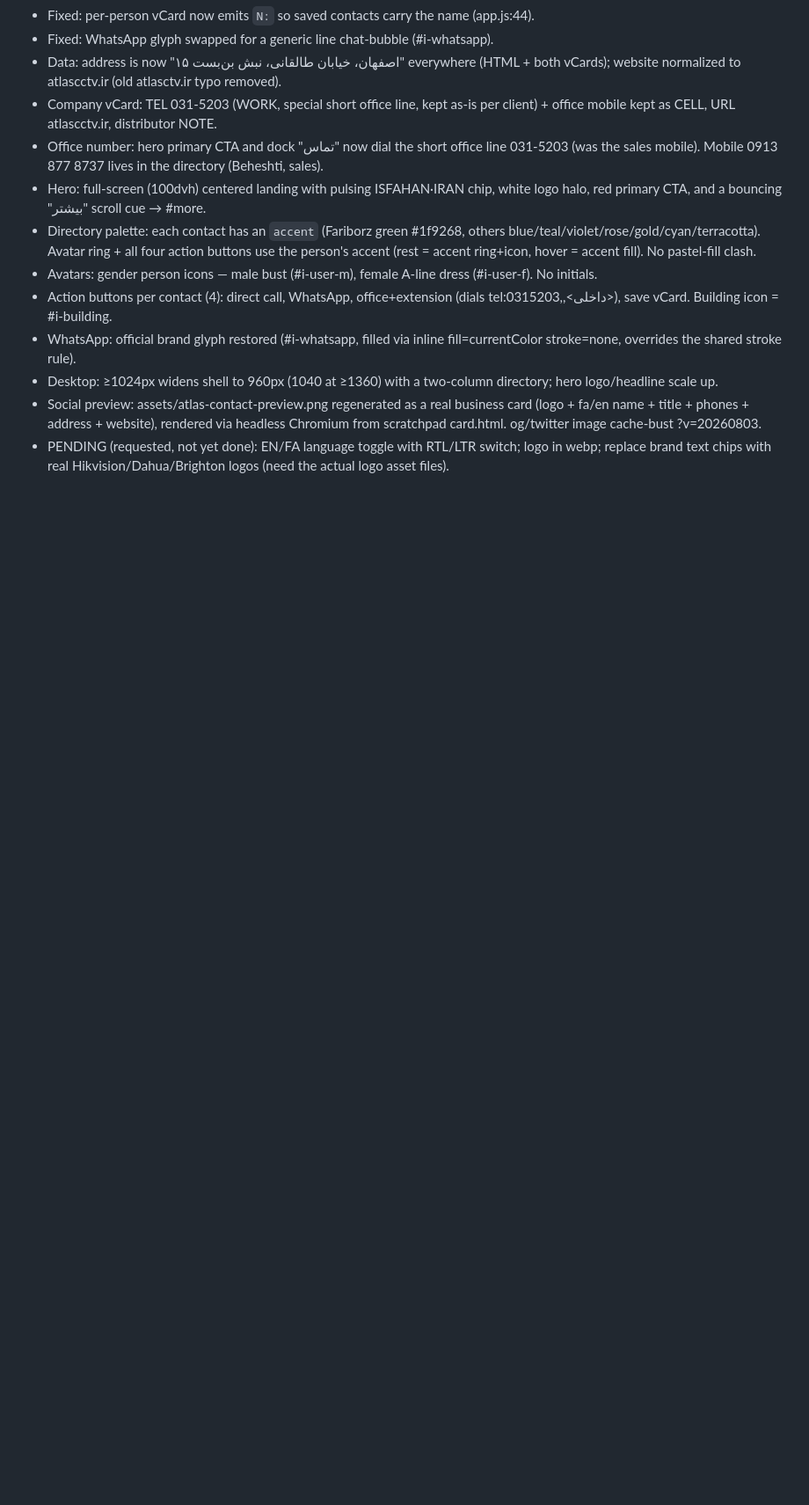
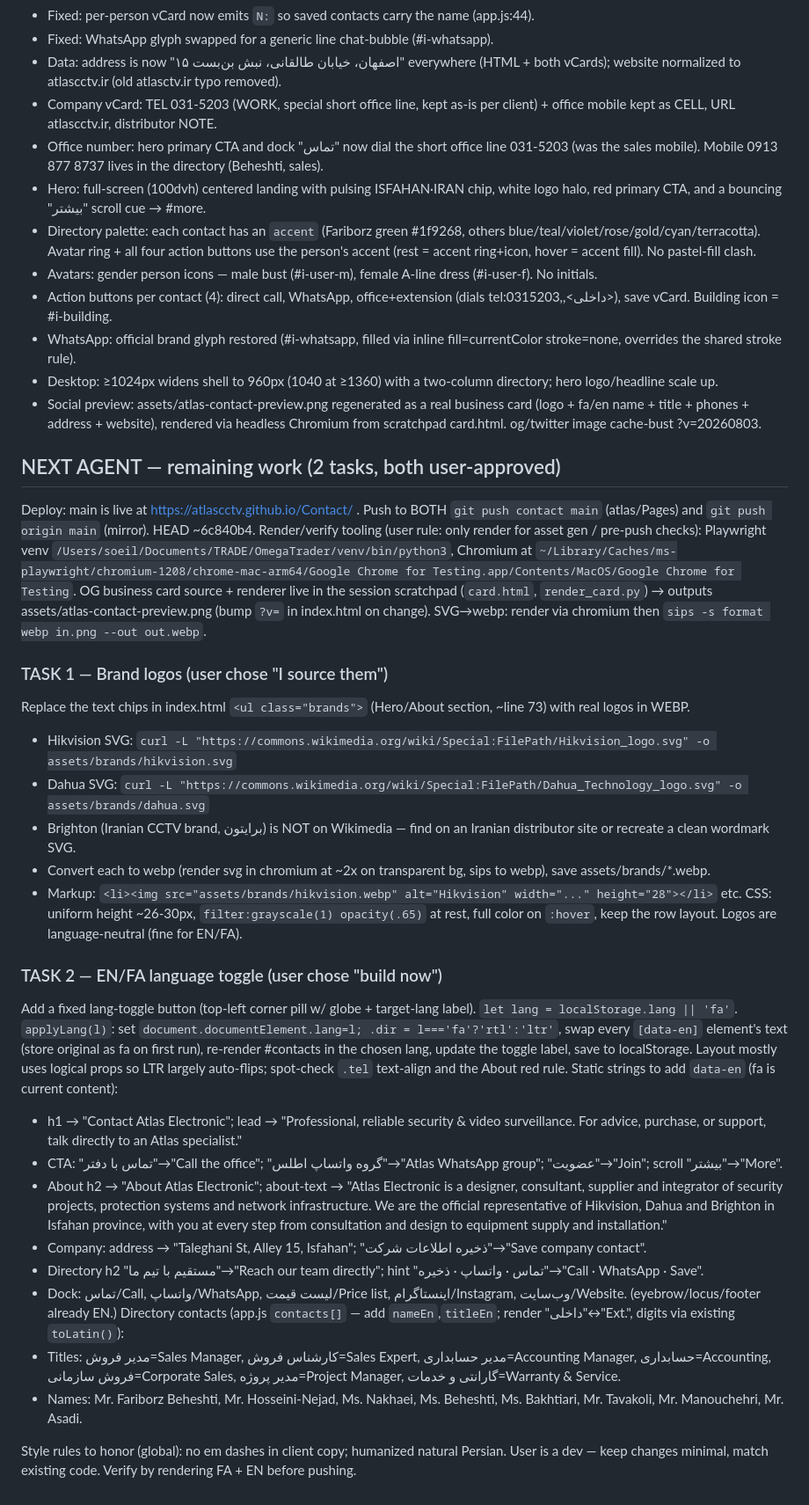
Before and after one commit to atlascctv/Contact, a Markdown page: HANDOFF.md, the part around the change. Shown at 88% size. Rendered like a GitHub page; blank space fills up the shorter version.

Commit message:
docs: handoff — remaining brand-logo + EN/FA toggle work
Co-Authored-By: Claude Opus 4.8 <noreply@anthropic.com>

```diff
--- a/HANDOFF.md
+++ b/HANDOFF.md
@@ -20,4 +20,30 @@
 - WhatsApp: official brand glyph restored (#i-whatsapp, filled via inline fill=currentColor stroke=none, overrides the shared stroke rule).
 - Desktop: ≥1024px widens shell to 960px (1040 at ≥1360) with a two-column directory; hero logo/headline scale up.
 - Social preview: assets/atlas-contact-preview.png regenerated as a real business card (logo + fa/en name + title + phones + address + website), rendered via headless Chromium from scratchpad card.html. og/twitter image cache-bust ?v=20260803.
-- PENDING (requested, not yet done): EN/FA language toggle with RTL/LTR switch; logo in webp; replace brand text chips with real Hikvision/Dahua/Brighton logos (need the actual logo asset files).
+## NEXT AGENT — remaining work (2 tasks, both user-approved)
+
+Deploy: main is live at https://atlascctv.github.io/Contact/ . Push to BOTH `git push contact main` (atlas/Pages) and `git push origin main` (mirror). HEAD ~6c840b4.
+Render/verify tooling (user rule: only render for asset gen / pre-push checks): Playwright venv `/Users/soeil/Documents/TRADE/OmegaTrader/venv/bin/python3`, Chromium at `~/Library/Caches/ms-playwright/chromium-1208/chrome-mac-arm64/Google Chrome for Testing.app/Contents/MacOS/Google Chrome for Testing`. OG business card source + renderer live in the session scratchpad (`card.html`, `render_card.py`) → outputs assets/atlas-contact-preview.png (bump `?v=` in index.html on change). SVG→webp: render via chromium then `sips -s format webp in.png --out out.webp`.
+
+### TASK 1 — Brand logos (user chose "I source them")
+Replace the text chips in index.html `<ul class="brands">` (Hero/About section, ~line 73) with real logos in WEBP.
+- Hikvision SVG: `curl -L "https://commons.wikimedia.org/wiki/Special:FilePath/Hikvision_logo.svg" -o assets/brands/hikvision.svg`
+- Dahua SVG: `curl -L "https://commons.wikimedia.org/wiki/Special:FilePath/Dahua_Technology_logo.svg" -o assets/brands/dahua.svg`
+- Brighton (Iranian CCTV brand, برایتون) is NOT on Wikimedia — find on an Iranian distributor site or recreate a clean wordmark SVG.
+- Convert each to webp (render svg in chromium at ~2x on transparent bg, sips to webp), save assets/brands/*.webp.
+- Markup: `<li><img src="assets/brands/hikvision.webp" alt="Hikvision" width="..." height="28"></li>` etc. CSS: uniform height ~26-30px, `filter:grayscale(1) opacity(.65)` at rest, full color on `:hover`, keep the row layout. Logos are language-neutral (fine for EN/FA).
+
+### TASK 2 — EN/FA language toggle (user chose "build now")
+Add a fixed lang-toggle button (top-left corner pill w/ globe + target-lang label). `let lang = localStorage.lang || 'fa'`. `applyLang(l)`: set `document.documentElement.lang=l; .dir = l==='fa'?'rtl':'ltr'`, swap every `[data-en]` element's text (store original as fa on first run), re-render #contacts in the chosen lang, update the toggle label, save to localStorage. Layout mostly uses logical props so LTR largely auto-flips; spot-check `.tel` text-align and the About red rule.
+Static strings to add `data-en` (fa is current content):
+- h1 → "Contact Atlas Electronic"; lead → "Professional, reliable security & video surveillance. For advice, purchase, or support, talk directly to an Atlas specialist."
+- CTA: "تماس با دفتر"→"Call the office"; "گروه واتساپ اطلس"→"Atlas WhatsApp group"; "عضویت"→"Join"; scroll "بیشتر"→"More".
+- About h2 → "About Atlas Electronic"; about-text → "Atlas Electronic is a designer, consultant, supplier and integrator of security projects, protection systems and network infrastructure. We are the official representative of Hikvision, Dahua and Brighton in Isfahan province, with you at every step from consultation and design to equipment supply and installation."
+- Company: address → "Taleghani St, Alley 15, Isfahan"; "ذخیره اطلاعات شرکت"→"Save company contact".
+- Directory h2 "مستقیم با تیم ما"→"Reach our team directly"; hint "تماس · واتساپ · ذخیره"→"Call · WhatsApp · Save".
+- Dock: تماس/Call, واتساپ/WhatsApp, لیست قیمت/Price list, اینستاگرام/Instagram, وب‌سایت/Website. (eyebrow/locus/footer already EN.)
+Directory contacts (app.js `contacts[]` — add `nameEn`,`titleEn`; render "داخلی"↔"Ext.", digits via existing `toLatin()`):
+- Titles: مدیر فروش=Sales Manager, کارشناس فروش=Sales Expert, مدیر حسابداری=Accounting Manager, حسابداری=Accounting, فروش سازمانی=Corporate Sales, مدیر پروژه=Project Manager, گارانتی و خدمات=Warranty & Service.
+- Names: Mr. Fariborz Beheshti, Mr. Hosseini-Nejad, Ms. Nakhaei, Ms. Beheshti, Ms. Bakhtiari, Mr. Tavakoli, Mr. Manouchehri, Mr. Asadi.
+
+Style rules to honor (global): no em dashes in client copy; humanized natural Persian. User is a dev — keep changes minimal, match existing code. Verify by rendering FA + EN before pushing.
```
